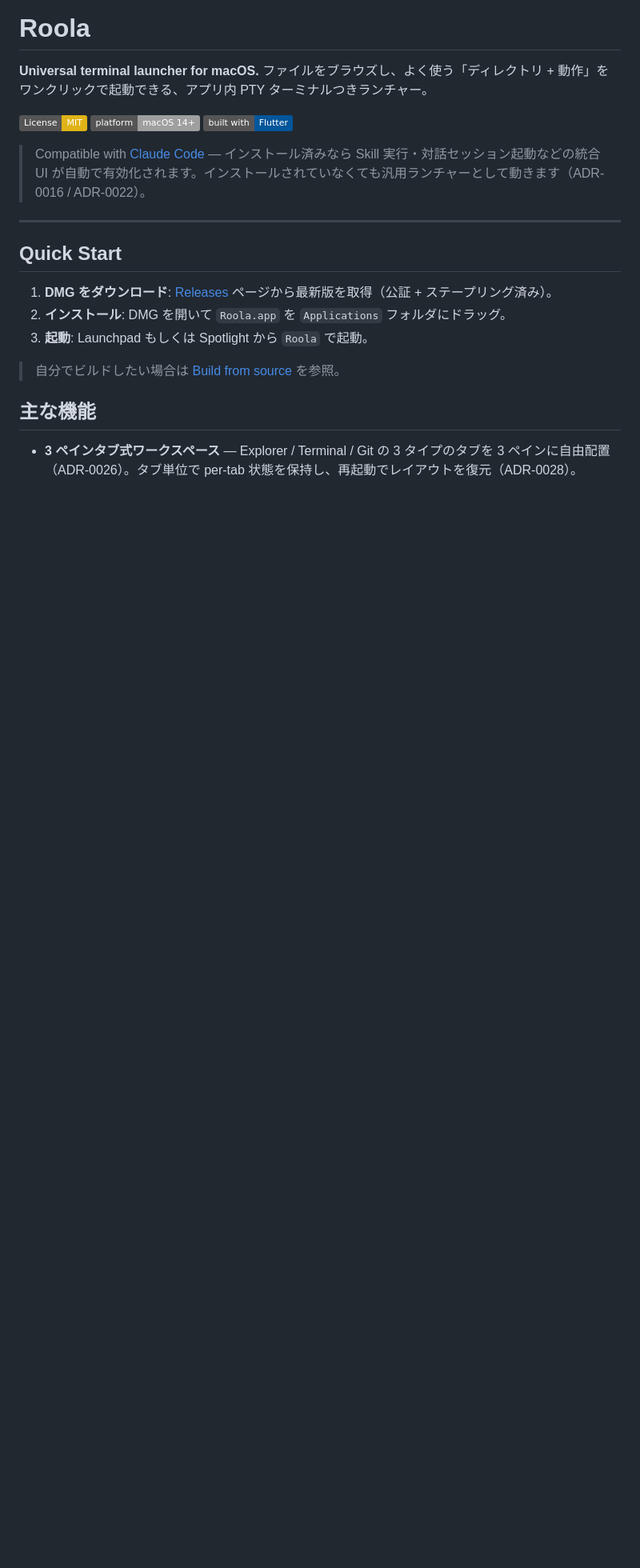
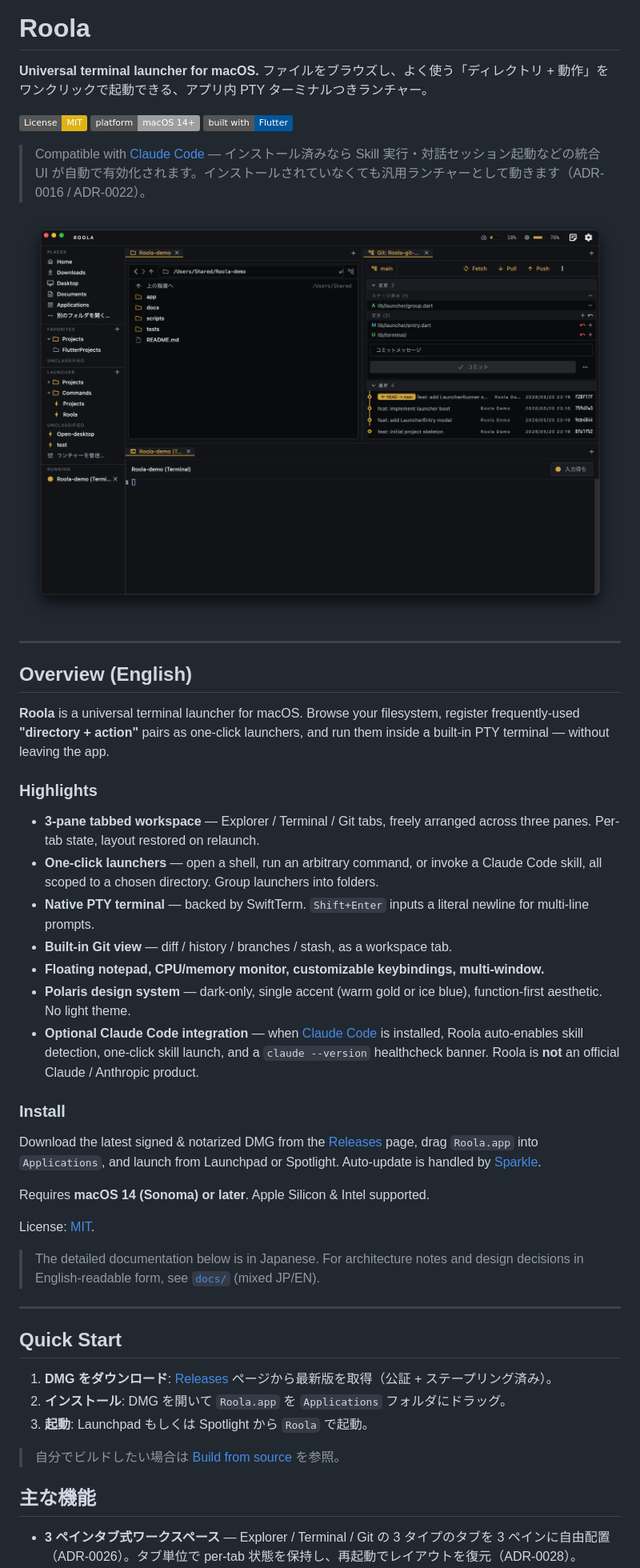
Before and after one commit to yahir0/Roola, a Markdown page: README.md, the part around one of its changes. Shown at 80% size. GitHub-like rendering; pictures changed too: docs/images/hero.png (added); badges without logos; blank space fills up the shorter version.

Commit message:
docs: README に英語版 Overview とアプリアイコン・スクリーンショット 3 枚を追加する
- 上部にアプリアイコン（中央配置）と Overview (English) セクションを追加。
  海外ユーザーが Highlights / Install / 動作要件を 1 画面で把握できるようにする。
- docs/images/ にヒーロー / ランチャー / Git ビューのスクリーンショットを配置し、
  README 本文（タイトル直下・「エントリを起動する」末尾・「Git ビュータブ」末尾）から参照。
- 既存の TODO コメントプレースホルダを削除。

Co-Authored-By: Claude Opus 4.7 (1M context) <noreply@anthropic.com>

```diff
--- a/README.md
+++ b/README.md
@@ -9,10 +13,46 @@
 
 > Compatible with [Claude Code](https://docs.claude.com/claude-code) — インストール済みなら Skill 実行・対話セッション起動などの統合 UI が自動で有効化されます。インストールされていなくても汎用ランチャーとして動きます（ADR-0016 / ADR-0022）。
 
-<!-- TODO: スクリーンショット / GIF をここに追加（別 Issue 予定）。
-     ・ワークスペース 3 ペイン
-     ・ランチャーからの PTY 起動
-     ・Polaris のダーク外観 -->
+![Roola workspace](./docs/images/hero.png)
+
+---
+
+## Overview (English)
+
+**Roola** is a universal terminal launcher for macOS. Browse your filesystem, register
+frequently-used **"directory + action"** pairs as one-click launchers, and run them
+inside a built-in PTY terminal — without leaving the app.
+
+### Highlights
+
+- **3-pane tabbed workspace** — Explorer / Terminal / Git tabs, freely arranged across
+  three panes. Per-tab state, layout restored on relaunch.
+- **One-click launchers** — open a shell, run an arbitrary command, or invoke a
+  Claude Code skill, all scoped to a chosen directory. Group launchers into folders.
+- **Native PTY terminal** — backed by SwiftTerm. `Shift+Enter` inputs a literal newline
+  for multi-line prompts.
+- **Built-in Git view** — diff / history / branches / stash, as a workspace tab.
+- **Floating notepad, CPU/memory monitor, customizable keybindings, multi-window.**
+- **Polaris design system** — dark-only, single accent (warm gold or ice blue),
+  function-first aesthetic. No light theme.
+- **Optional Claude Code integration** — when [Claude Code](https://docs.claude.com/claude-code)
+  is installed, Roola auto-enables skill detection, one-click skill launch, and a
+  `claude --version` healthcheck banner. Roola is **not** an official Claude / Anthropic
+  product.
+
+### Install
+
+Download the latest signed & notarized DMG from the
+[Releases](https://github.com/yahir0/Roola/releases) page, drag `Roola.app` into
+`Applications`, and launch from Launchpad or Spotlight. Auto-update is handled by
+[Sparkle](https://sparkle-project.org/).
+
+Requires **macOS 14 (Sonoma) or later**. Apple Silicon & Intel supported.
+
+License: [MIT](./LICENSE).
+
+> The detailed documentation below is in Japanese. For architecture notes and design
+> decisions in English-readable form, see [`docs/`](./docs/) (mixed JP/EN).
 
 ---
 
```
Also changed, not shown: other parts of README.md (+8 -0 lines), docs/images/git.png (added), docs/images/icon.png (added), docs/images/launcher.png (added).
